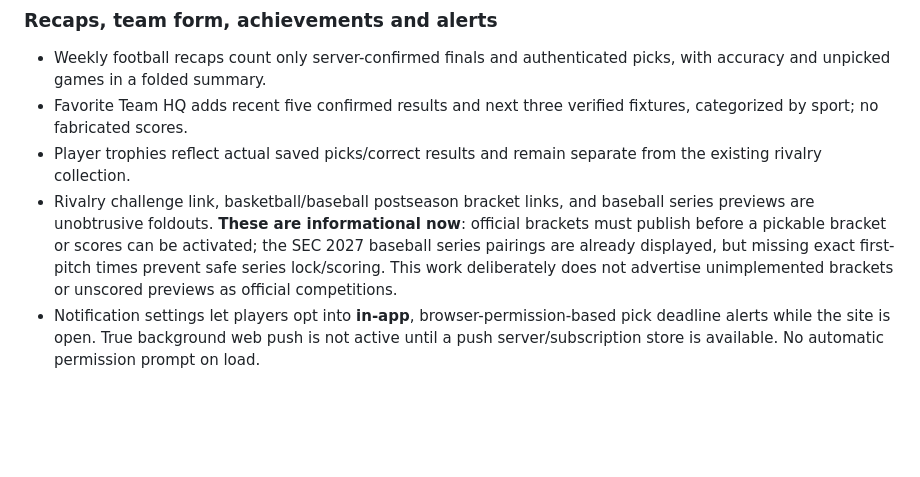
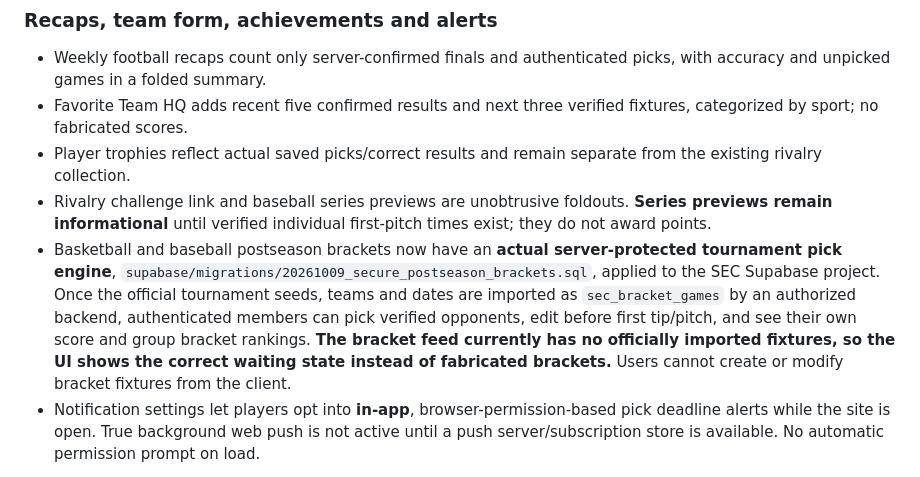
Before and after one commit to SableWolphen/SEC, a Markdown page: README.md, the part around the change. Rendered like a GitHub page; blank space fills up the shorter version.

Commit message:
Run protected SEC bracket tests and document fixtures awaiting official publication

```diff
--- a/README.md
+++ b/README.md
@@ -40,7 +40,8 @@ Create or join an **All-Sports League** on the League page. One signed-in SEC pl
 - Weekly football recaps count only server-confirmed finals and authenticated picks, with accuracy and unpicked games in a folded summary.
 - Favorite Team HQ adds recent five confirmed results and next three verified fixtures, categorized by sport; no fabricated scores.
 - Player trophies reflect actual saved picks/correct results and remain separate from the existing rivalry collection.
-- Rivalry challenge link, basketball/baseball postseason bracket links, and baseball series previews are unobtrusive foldouts. **These are informational now**: official brackets must publish before a pickable bracket or scores can be activated; the SEC 2027 baseball series pairings are already displayed, but missing exact first-pitch times prevent safe series lock/scoring. This work deliberately does not advertise unimplemented brackets or unscored previews as official competitions.
+- Rivalry challenge link and baseball series previews are unobtrusive foldouts. **Series previews remain informational** until verified individual first-pitch times exist; they do not award points.
+- Basketball and baseball postseason brackets now have an **actual server-protected tournament pick engine**, `supabase/migrations/20261009_secure_postseason_brackets.sql`, applied to the SEC Supabase project. Once the official tournament seeds, teams and dates are imported as `sec_bracket_games` by an authorized backend, authenticated members can pick verified opponents, edit before first tip/pitch, and see their own score and group bracket rankings. **The bracket feed currently has no officially imported fixtures, so the UI shows the correct waiting state instead of fabricated brackets.** Users cannot create or modify bracket fixtures from the client.
 - Notification settings let players opt into **in-app**, browser-permission-based pick deadline alerts while the site is open. True background web push is not active until a push server/subscription store is available. No automatic permission prompt on load.
 
 The feature bundle is responsive, keeps the same bottom navigation and shared login, and preserves existing scores, leagues and picks. The mobile presentation emphasizes compact summaries and hidden details rather than a bulky Game Center.
```
